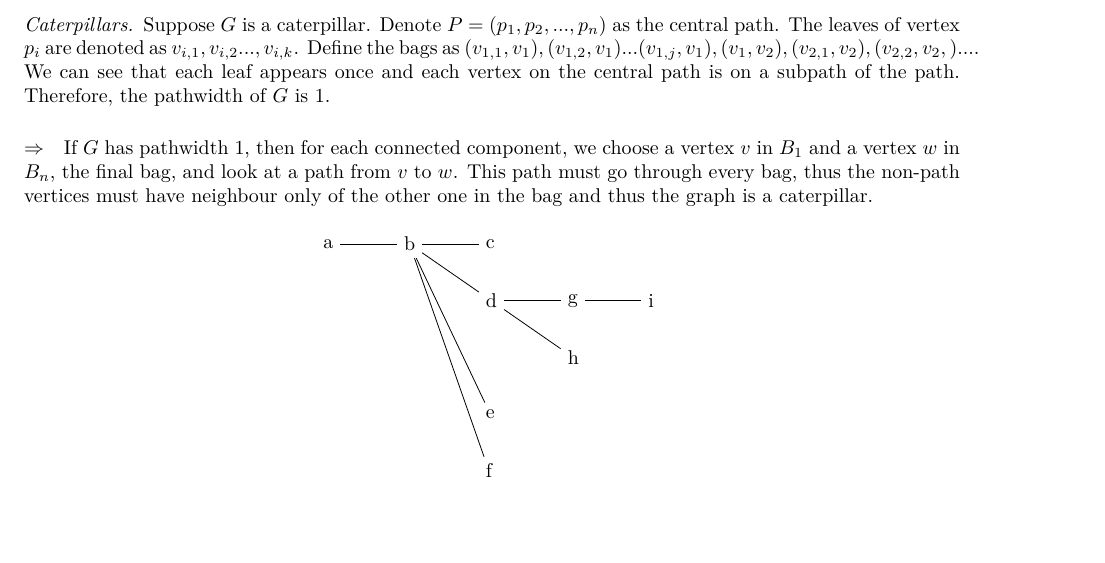
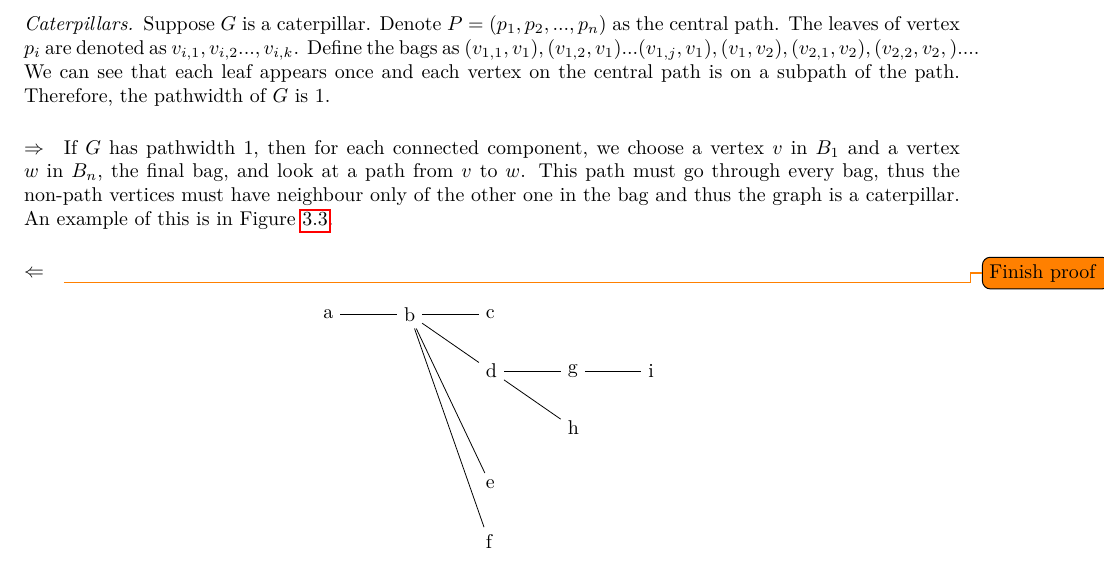
Before and after one commit to ErickLuu/Honours-Project-Notes, a LaTeX thesis (Notes/Structural Graph Theory/thesis.tex, which reads Notes/Structural Graph Theory/chapters/definitions.tex): part of page 12 of 30, cut so that both start at the same text. Compiled offline with LuaLaTeX.

Commit message:
txs auto checkin

```diff
--- a/Notes/Structural Graph Theory/chapters/definitions.tex
+++ b/Notes/Structural Graph Theory/chapters/definitions.tex
@@ -284,7 +284,9 @@ We say a graph $G$ is a caterpillar if $G$ has a path $P$ and every vertex is ad
 \begin{proof}[Caterpillars]
 	Suppose $G$ is a caterpillar. Denote $P =\left( p_1, p_2, ..., p_n\right)$ as the central path. The leaves of vertex $p_i$ are denoted as $v_{i, 1}, v_{i, 2} ..., v_{i, k}$. Define the bags as $(v_{1, 1}, v_1), (v_{1, 2}, v_1)... (v_{1, j}, v_1), (v_1, v_2), (v_{2, 1}, v_2), (v_{2,2}, v_2,)... $. We can see that each leaf appears once and each vertex on the central path is on a subpath of the path. Therefore, the pathwidth of $G$ is 1.
 	\paragraph{$\Rightarrow$}
-	If $G$ has pathwidth 1, then for each connected component, we choose a vertex $v$ in $B_1$ and a vertex $w$ in $B_n$, the final bag, and look at a path from $v$ to $w$. This path must go through every bag, thus the non-path vertices must have neighbour only of the other one in the bag and thus the graph is a caterpillar.
+	If $G$ has pathwidth 1, then for each connected component, we choose a vertex $v$ in $B_1$ and a vertex $w$ in $B_n$, the final bag, and look at a path from $v$ to $w$. This path must go through every bag, thus the non-path vertices must have neighbour only of the other one in the bag and thus the graph is a caterpillar. An example of this is in \cref{fig:caterpillar}.
+	\paragraph{$\Leftarrow$}
+	\todo{Finish proof}
 
 	\begin{figure}[h]
 		\centering
```
Also changed, not shown: Notes/Structural Graph Theory/chapters/definitions.tex (2 more changed lines).
